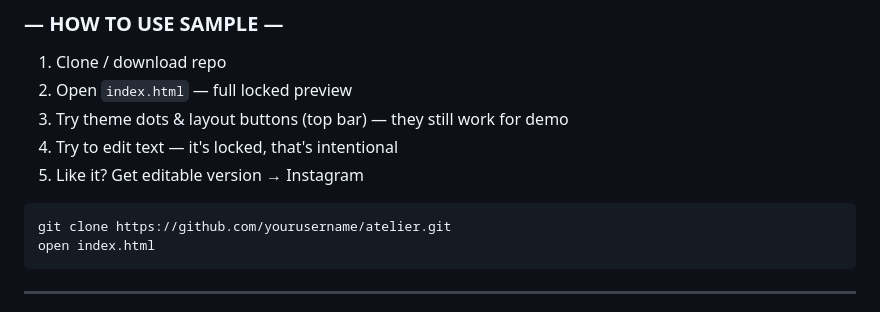
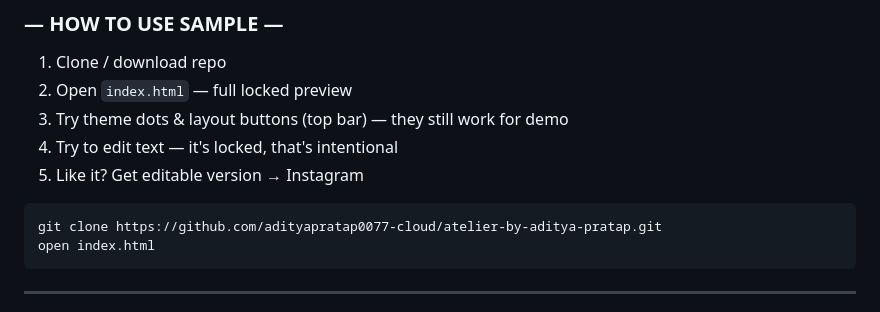
Before and after one commit to adityapratap0077-cloud/atelier-by-aditya-pratap, a Markdown page: README.md, the part around the change. Drawn GitHub-style.

Commit message:
README: fixed yourusername clone URL

````diff
--- a/README.md
+++ b/README.md
@@ -218,7 +218,7 @@ I'll send you the full source + license.
 5. Like it? Get editable version → Instagram
 
 ```bash
-git clone https://github.com/yourusername/atelier.git
+git clone https://github.com/adityapratap0077-cloud/atelier-by-aditya-pratap.git
 open index.html
 ```
 
````
